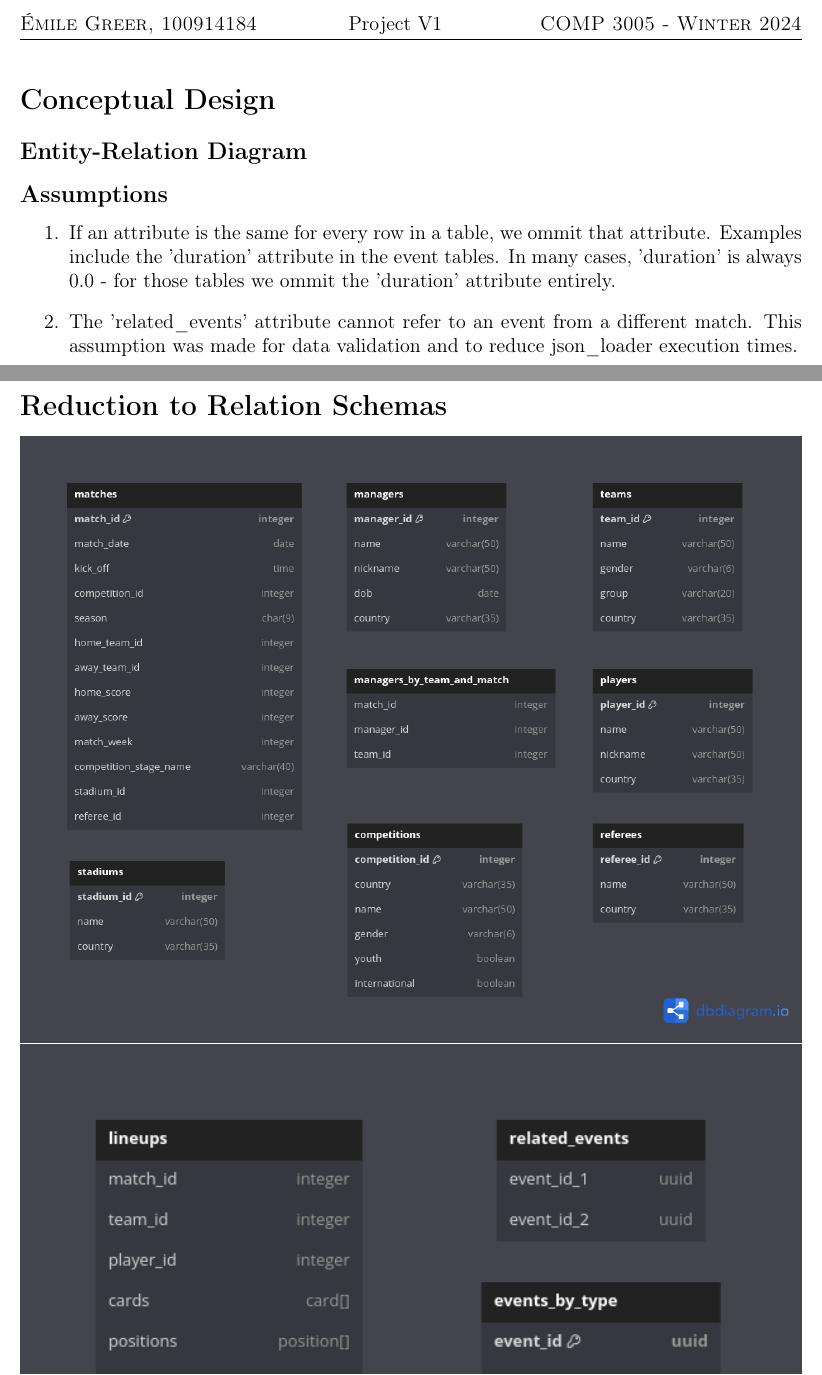
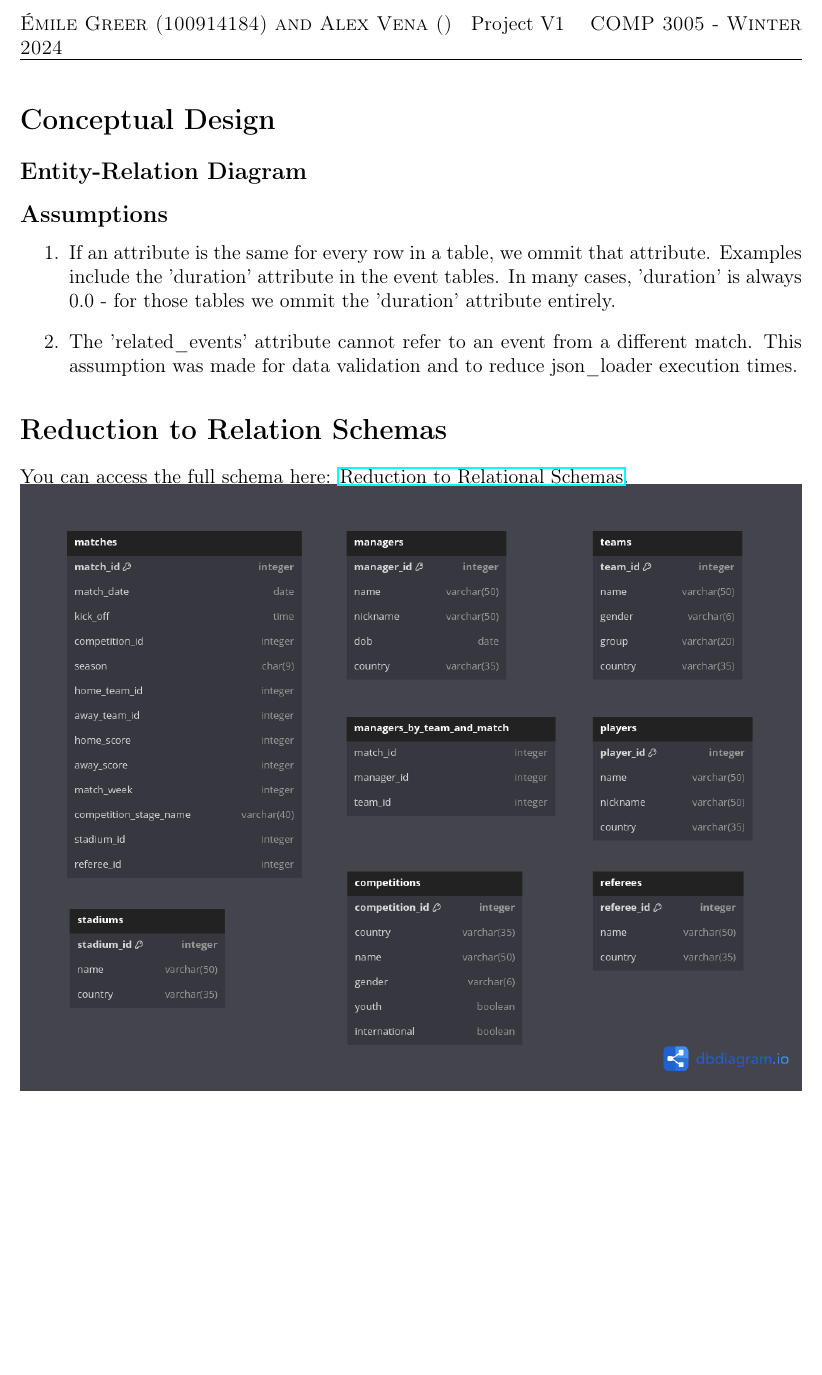
Before and after one commit to alexv199/final, a LaTeX document (project/report/project_report.tex): two parts of pages 1 and 2 of 29 before the commit and part of page 1 of 29 after it, the two joined at a grey line, cut so that both start at the same text, the shorter picture padded with empty space. Compiled offline with pdfLaTeX.

Commit message:
modify report

```diff
--- a/project/report/project_report.tex
+++ b/project/report/project_report.tex
@@ -6,7 +6,7 @@
 \usepackage{amsmath}
 \usepackage{caption}
 \usepackage{subcaption}
-
+\usepackage{hyperref}
 \usepackage{listings}
 \usepackage{color}
 
@@ -38,8 +38,6 @@
 \newcommand\T{\rule{0pt}{2.6ex}} % insert \T to add upwards vertical space
 \newcommand\B{\rule[-1.2ex]{0pt}{0pt}} % insert \B to add downwards vertical space
 
-\DeclareMathOperator{\arcosh}{arcosh}
-
 \setlength{\parindent}{0in}
 \pagestyle{empty}
 
@@ -48,7 +46,7 @@
 
 \thispagestyle{empty}
 
-{\scshape Émile Greer, 100914184} \hfill {Project V1 \scshape \large} \hfill {\scshape COMP 3005 - Winter 2024}
+{\scshape Émile Greer (100914184) and Alex Vena ()} \hfill {Project V1 \scshape \large} \hfill {\scshape COMP 3005 - Winter 2024}
 
 \smallskip
 \hrule
@@ -64,6 +62,7 @@
 \end{enumerate}
 
 \section*{Reduction to Relation Schemas}
+You can access the full schema here: \href{https://dbdiagram.io/d/soccer_schema-66196f2f03593b6b61de1763}{Reduction to Relational Schemas}.
 
 \includegraphics[width=\textwidth]{reduction/1.png}
 \includegraphics[width=\textwidth]{reduction/2.png}
```
Also changed, not shown: 1 other file.
